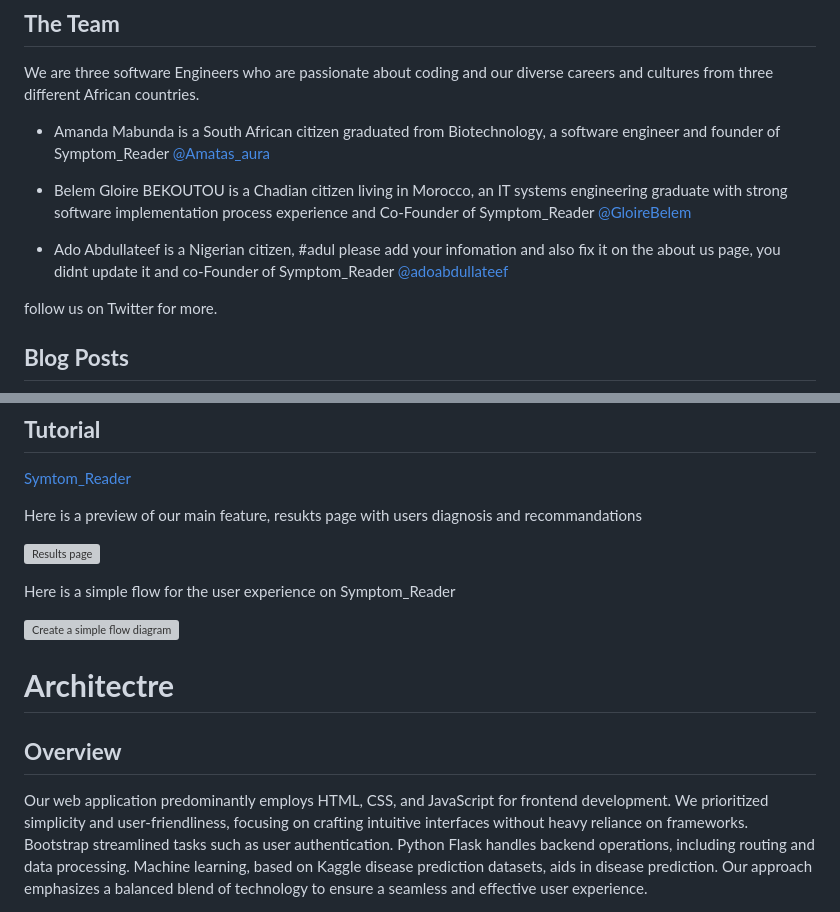
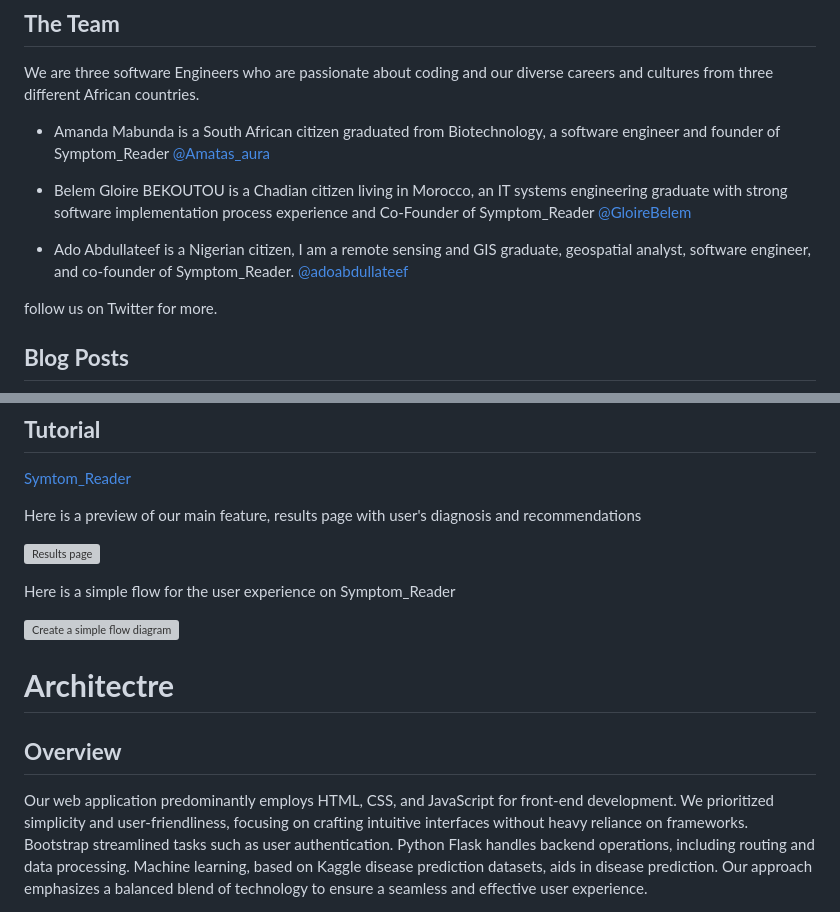
Before and after one commit to Gloireski/symptom_reader, a Markdown page: README.md, 2 parts joined by grey strips. GitHub-like rendering; grey boxes are pictures that could not be loaded.

```diff
--- a/README.md
+++ b/README.md
@@ -34,8 +34,8 @@ from three different African countries.
 - Belem Gloire BEKOUTOU is a Chadian citizen living in Morocco, an IT systems engineering graduate with strong
   software implementation process experience and Co-Founder of Symptom_Reader [@GloireBelem](https://x.com/GloireBelem)
 
-- Ado Abdullateef is a Nigerian citizen, #adul please add your infomation and also fix it on the about us page, you didnt update it
-  and co-Founder of Symptom_Reader [@adoabdullateef](https://x.com/adoabdullatee)
+- Ado Abdullateef is a Nigerian citizen, I am a remote sensing and GIS graduate, geospatial analyst, software engineer,
+  and co-founder of Symptom_Reader. [@adoabdullateef](https://x.com/adoabdullateef)
 
 follow us on Twitter for more.
 
@@ -51,7 +51,7 @@ After the development phase, we each wrote a blog post to reflect on the develop
 
 [Symtom_Reader](http://gloire-belem.tech/)
 
-Here is a preview of our main feature, resukts page with users diagnosis and recommandations
+Here is a preview of our main feature, results page with user's diagnosis and recommendations
 
 ![Results page](image-url)
 
@@ -63,7 +63,7 @@ Here is a simple flow for the user experience on Symptom_Reader
 
 ## **Overview**
 
-Our web application predominantly employs HTML, CSS, and JavaScript for frontend development.
+Our web application predominantly employs HTML, CSS, and JavaScript for front-end development.
 We prioritized simplicity and user-friendliness, focusing on crafting intuitive interfaces without heavy reliance on frameworks.
 Bootstrap streamlined tasks such as user authentication. Python Flask handles backend operations, including routing and data processing.
 Machine learning, based on Kaggle disease prediction datasets, aids in disease prediction.
```
